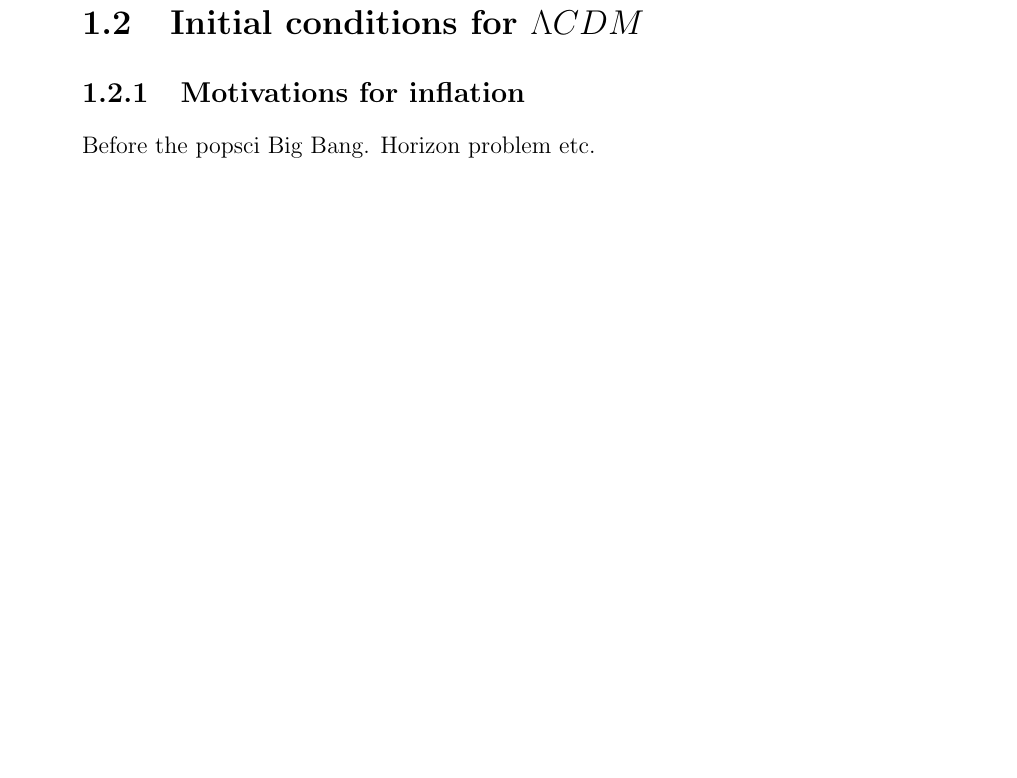
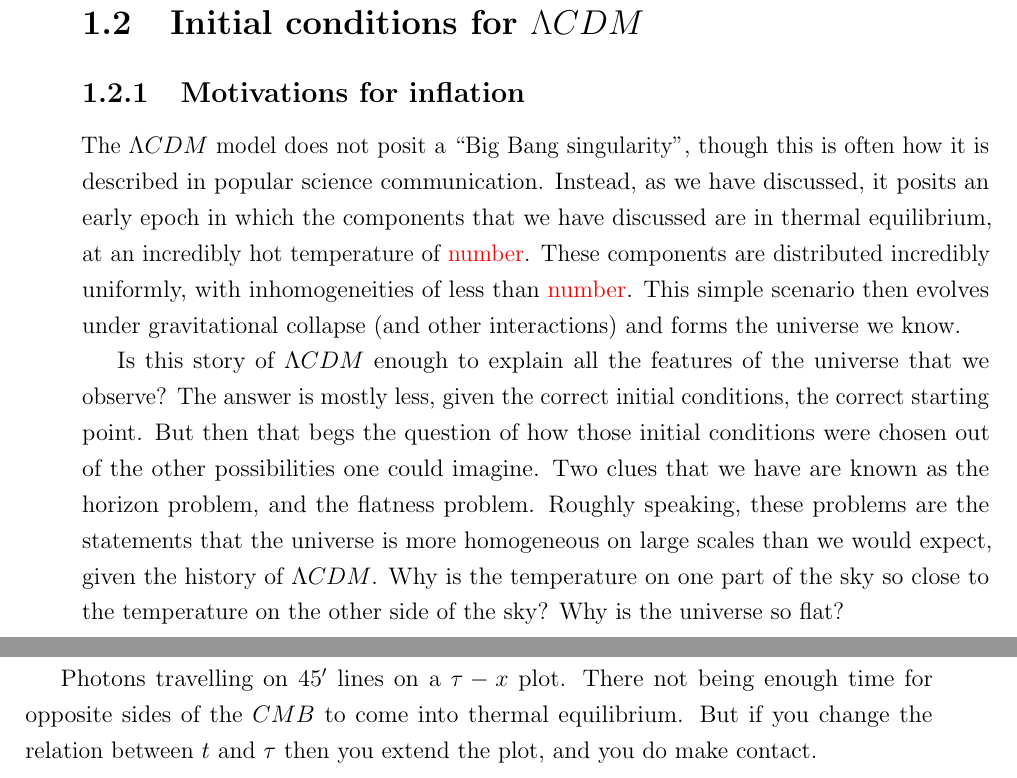
Before and after one commit to pc559/thesis, a LaTeX thesis (thesis.tex, which reads intro_chapter.tex): part of page 29 of 140 before the commit and two parts of pages 29 and 30 of 140 after it, the two joined at a grey line, cut so that both start at the same text, the shorter picture padded with empty space. Compiled offline with pdfLaTeX; a missing bibliography style is replaced by a similar one.

Commit message:
Intro bits

```diff
--- a/intro_chapter.tex
+++ b/intro_chapter.tex
@@ -59,7 +60,25 @@
 \newpage
 \section{Initial conditions for $\lcdm$}
     \subsection{Motivations for inflation}
-    Before the popsci Big Bang. Horizon problem etc.
+    The $\lcdm$ model does not posit a ``Big Bang singularity'', though this is often
+    how it is described in popular science communication. Instead, as we have discussed, it
+    posits an early epoch in which the components that we have discussed are in thermal equilibrium,
+    at an incredibly hot temperature of \textcolor{red}{number}. These components are distributed incredibly uniformly,
+    with inhomogeneities of less than \textcolor{red}{number}. This simple scenario then evolves
+    under gravitational collapse (and other interactions) and forms the universe we know.
+
+
+    Is this story of $\lcdm$ enough to explain all the features of the
+    universe that we observe? The answer is mostly less, given the correct initial conditions,
+    the correct starting point. But then that begs the question of how those initial conditions
+    were chosen out of the other possibilities one could imagine.
+    Two clues that we have are known as the horizon problem, and the flatness problem.
+    Roughly speaking, these problems are the statements that the universe is more homogeneous on
+    large scales than we would expect, given the history of $\lcdm$. Why is the temperature on one
+    part of the sky so close to the temperature on the other side of the sky? Why is the universe
+    so flat?
 \newpage
-    Words
+    Photons travelling on $45'$ lines on a $\tau-x$ plot. There not being enough time for opposite
+    sides of the $\cmb$ to come into thermal equilibrium. But if you change the relation between
+    $t$ and $\tau$ then you extend the plot, and you do make contact.
 \newpage
```
Also changed, not shown: word_counts.csv (+1 -0 lines), intro_chapter.tex (9 more changed lines).
